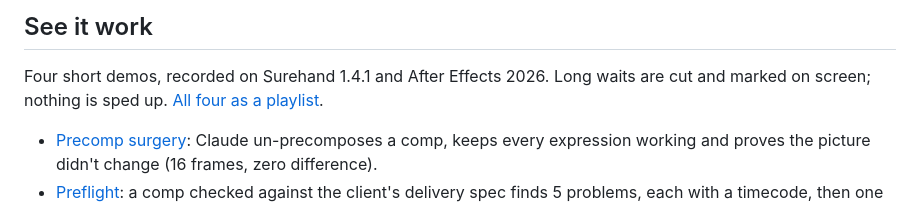
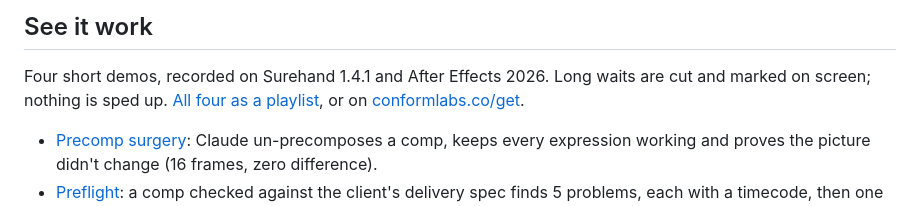
Before and after one commit to ConformLabs/surehand-mcp, a Markdown page: README.md, the part around the change. Rendered like a GitHub page.

Commit message:
README: link the demos on conformlabs.co/get (#79)
Co-authored-by: Claude Opus 5.5 <noreply@anthropic.com>

```diff
--- a/README.md
+++ b/README.md
@@ -40,7 +40,8 @@ AI app ──MCP──> surehand-ae server (Node, on your computer) ──localh
 ## See it work
 
 Four short demos, recorded on Surehand 1.4.1 and After Effects 2026. Long waits are cut and marked on screen; nothing
-is sped up. [All four as a playlist](https://www.youtube.com/playlist?list=PLXM55bZwkADk).
+is sped up. [All four as a playlist](https://www.youtube.com/playlist?list=PLXM55bZwkADk), or on
+[conformlabs.co/get](https://conformlabs.co/get/#demos).
 
 - [Precomp surgery](https://youtu.be/WjrCNMhCpxs): Claude un-precomposes a comp, keeps every expression working and
   proves the picture didn't change (16 frames, zero difference).
```
